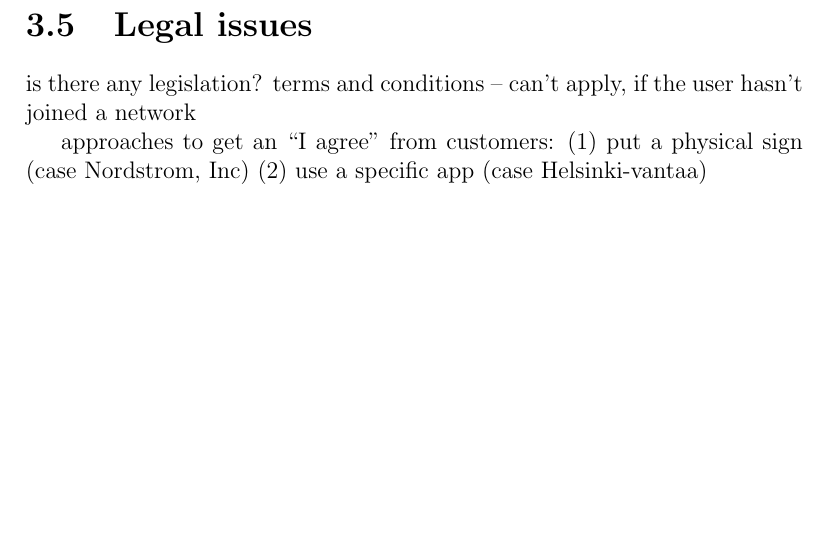
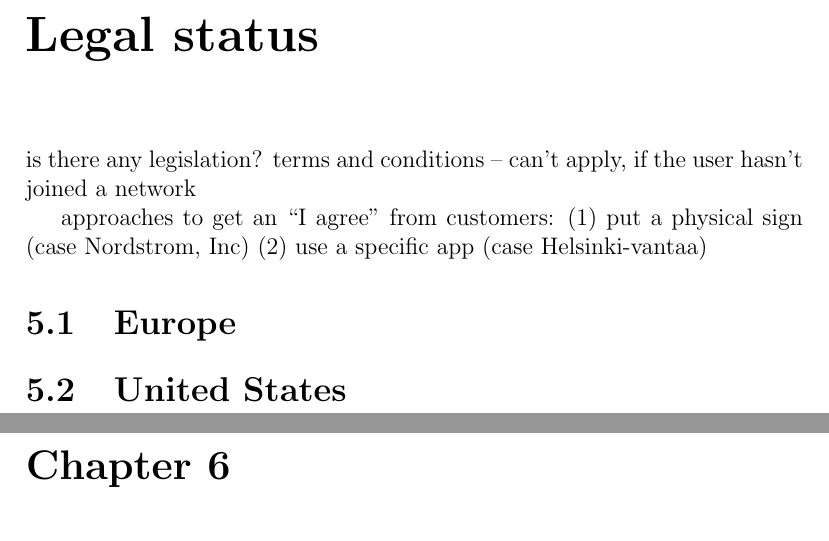
Before and after one commit to pekko/masterthesis, a LaTeX thesis (tex/thesis.tex): part of page 20 of 26 before the commit and two parts of pages 21 and 22 of 26 after it, the two joined at a grey line, cut so that both start at the same text, the shorter picture padded with empty space. Compiled offline with pdfLaTeX.

Commit message:
legal view

```diff
--- a/tex/thesis.tex
+++ b/tex/thesis.tex
@@ -629,16 +625,6 @@ do they broadcast all the ssids or just a wildcard?
 order? SEE THE SOURCE CODE!
 
 
-\section{Legal issues}
-\label{sec:legal}
-is there any legislation? terms and conditions -- can't apply, if the user hasn't joined a network
-
-approaches to get an ``I agree'' from customers:
-(1) put a physical sign (case Nordstrom, Inc)
-(2) use a specific app (case Helsinki-vantaa)
-
-
-
 %%%%%%%%%%%%%%%%%%%%%%%%%%%%%%%%%%%%%%%%%%%%%%%%%%%%%%%%%%%%%%%%%%%%%%%%%%%%%%%
 
 
@@ -646,6 +632,24 @@ approaches to get an ``I agree'' from customers:
 \label{chapter:attacks}
 
 MITM, Wifi pineapple
+
+
+%%%%%%%%%%%%%%%%%%%%%%%%%%%%%%%%%%%%%%%%%%%%%%%%%%%%%%%%%%%%%%%%%%%%%%%%%%%%%%%
+
+
+\chapter{Legal status}
+\label{chapter:legal}
+
+is there any legislation? terms and conditions -- can't apply, if the user hasn't joined a network
+
+approaches to get an ``I agree'' from customers:
+(1) put a physical sign (case Nordstrom, Inc)
+(2) use a specific app (case Helsinki-vantaa)
+
+\section{Europe}
+
+\section{United States}
+
 
 %%%%%%%%%%%%%%%%%%%%%%%%%%%%%%%%%%%%%%%%%%%%%%%%%%%%%%%%%%%%%%%%%%%%%%%%%%%%%%%
 
```
Also changed, not shown: sources/urls.txt (+7 -0 lines), tex/thesis.tex (6 more changed lines).
